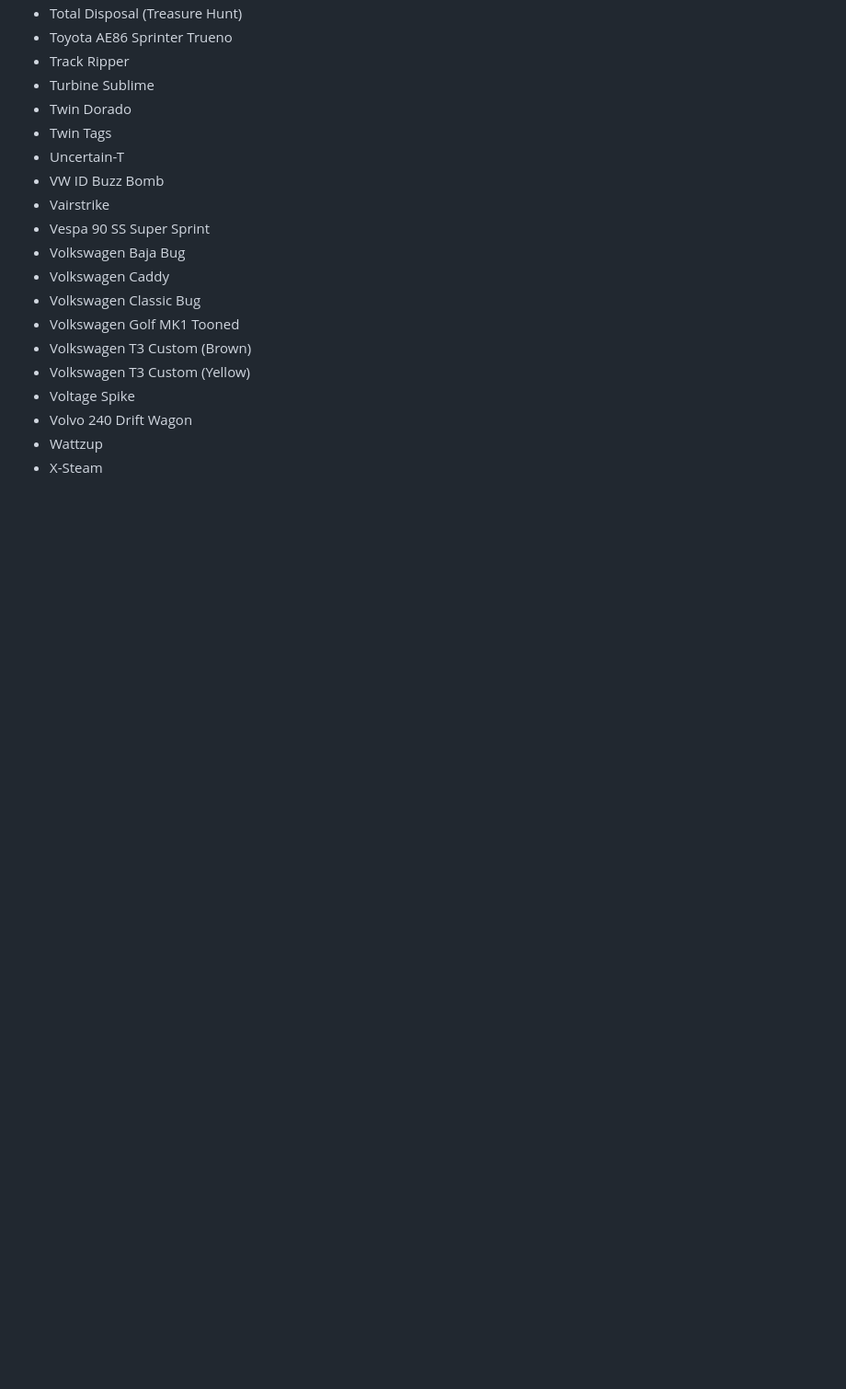
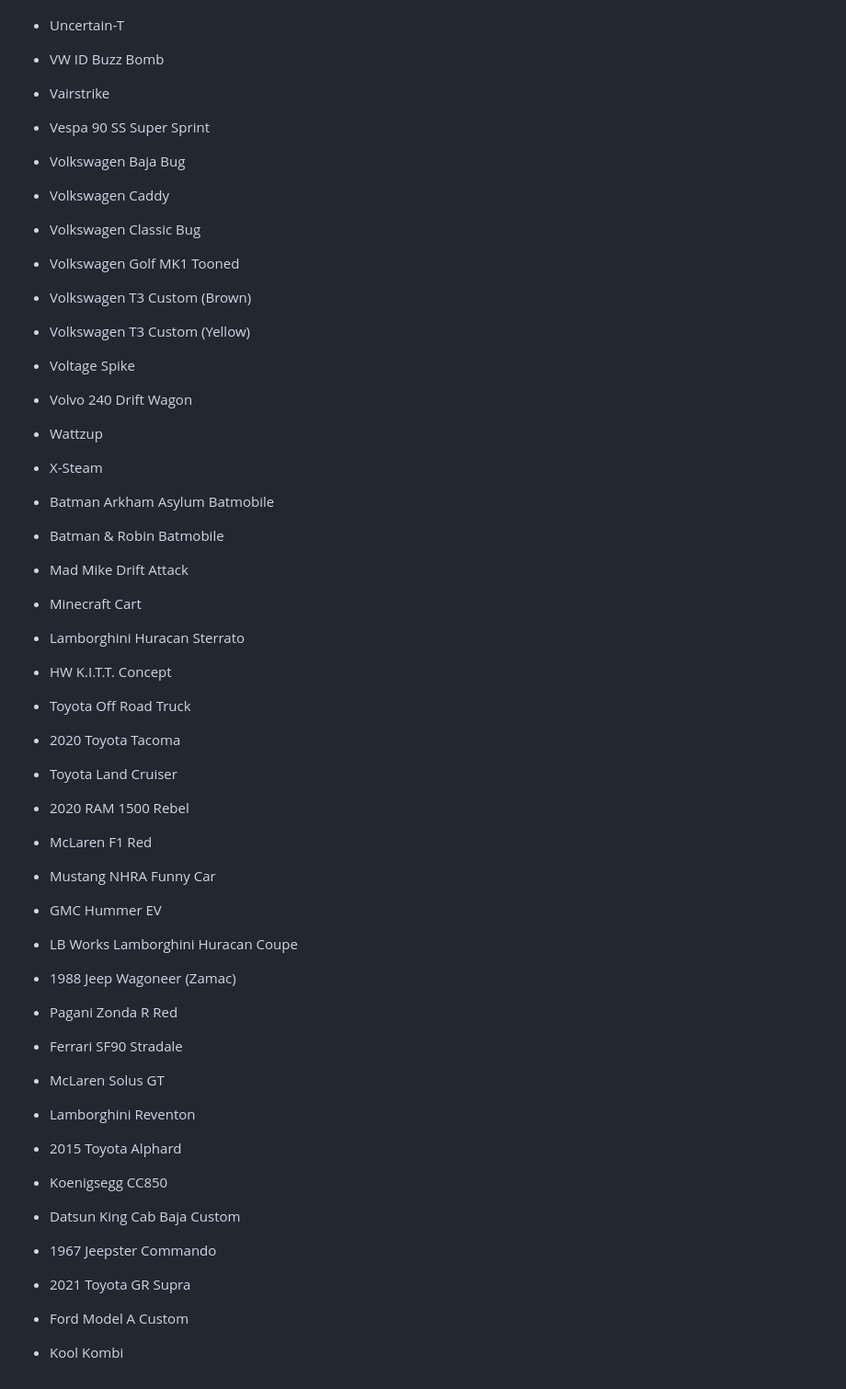
Before and after one commit to 2KAbhishek/hot-wheels, a Markdown page: hot-wheels.md, the part around the change. Shown at 92% size. Drawn GitHub-style; blank space fills up the shorter version.

Commit message:
feat: ordered 26 new cars
19 from wheelsculture
7 from gulatiemporium

```diff
--- a/hot-wheels.md
+++ b/hot-wheels.md
@@ -323,3 +323,30 @@
 - Volvo 240 Drift Wagon
 - Wattzup
 - X-Steam
+
+- Batman Arkham Asylum Batmobile
+- Batman & Robin Batmobile
+- Mad Mike Drift Attack
+- Minecraft Cart
+- Lamborghini Huracan Sterrato
+- HW K.I.T.T. Concept
+- Toyota Off Road Truck
+- 2020 Toyota Tacoma
+- Toyota Land Cruiser
+- 2020 RAM 1500 Rebel
+- McLaren F1 Red
+- Mustang NHRA Funny Car
+- GMC Hummer EV
+- LB Works Lamborghini Huracan Coupe
+- 1988 Jeep Wagoneer (Zamac)
+- Pagani Zonda R Red
+- Ferrari SF90 Stradale
+- McLaren Solus GT
+- Lamborghini Reventon
+- 2015 Toyota Alphard
+- Koenigsegg CC850
+- Datsun King Cab Baja Custom
+- 1967 Jeepster Commando
+- 2021 Toyota GR Supra
+- Ford Model A Custom
+- Kool Kombi
```
